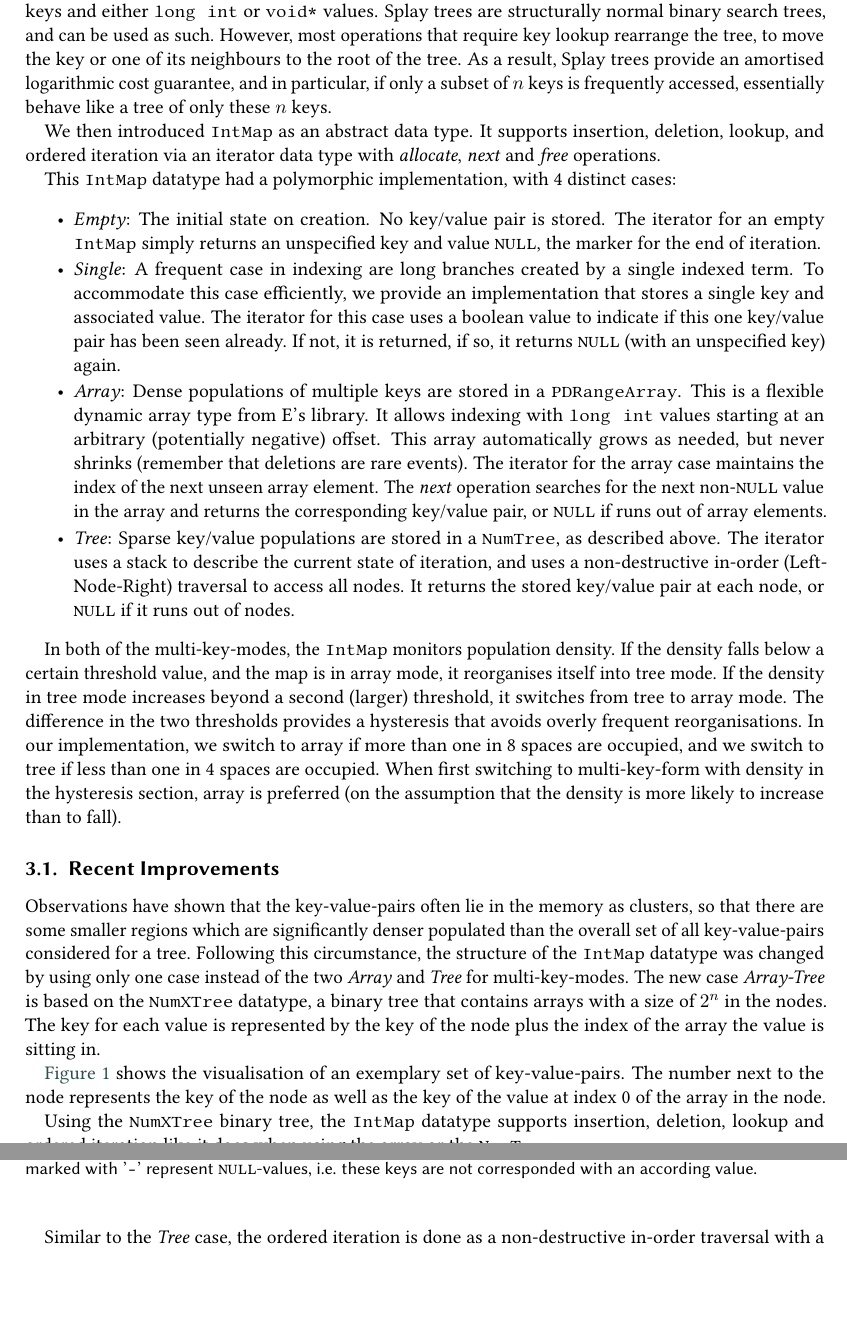
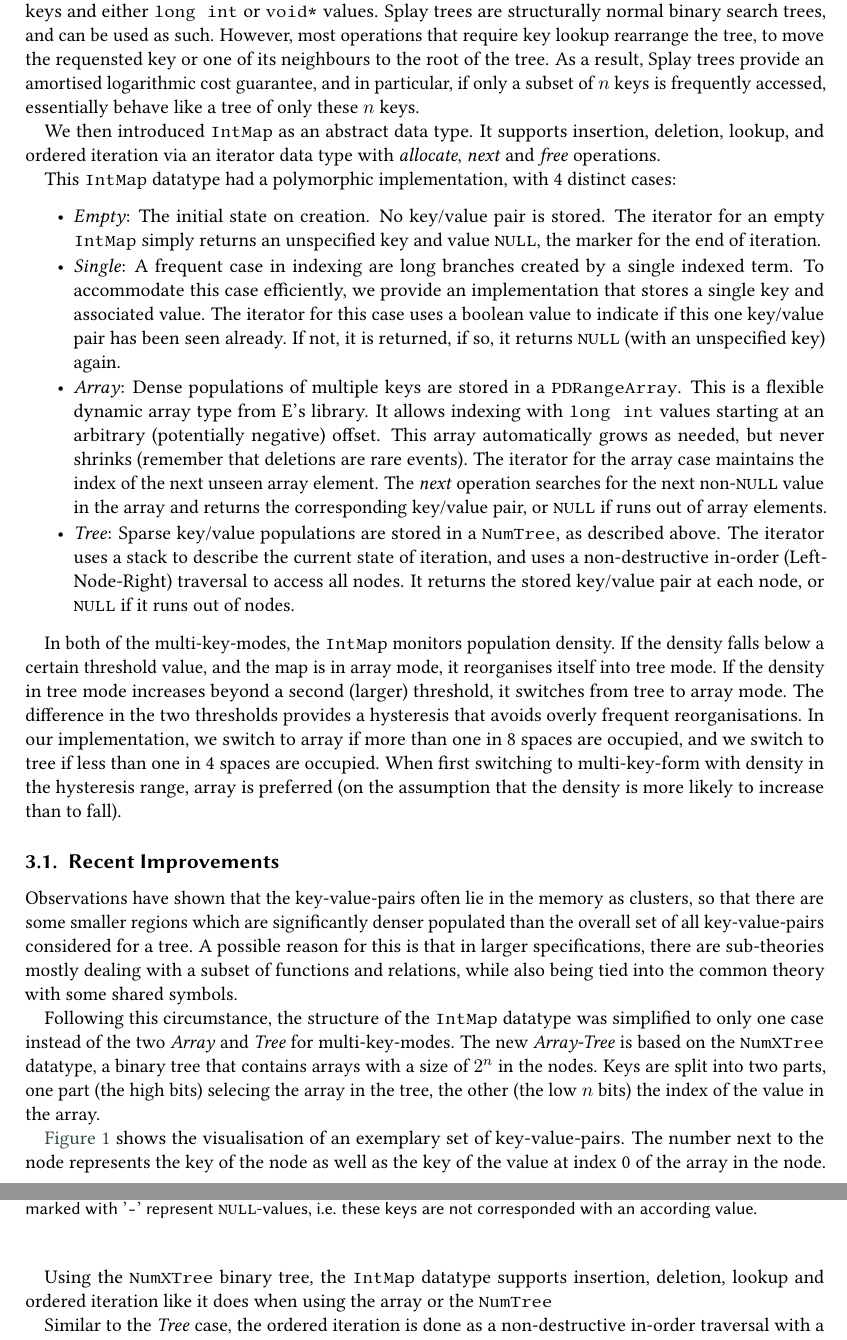
Before and after one commit to aallbert/paar-paper, a LaTeX document (eisfeld_schulz_intmap.tex): two parts of pages 3 and 4 of 10, joined at a grey line, cut so that both start at the same text, the shorter picture padded with empty space. Compiled offline with pdfLaTeX; a LaTeX package or settings file that is missing is left out.

Commit message:
Some rephrasing, add note on clusters

```diff
--- a/eisfeld_schulz_intmap.tex
+++ b/eisfeld_schulz_intmap.tex
@@ -222,11 +222,11 @@ trees~\cite{ST:JACM-85} in E, in particular Splay trees that use
 \texttt{long int} keys and either \texttt{long int} or \texttt{void*}
 values. Splay trees are structurally normal binary search trees, and
 can be used as such. However, most operations that require key lookup
-rearrange the tree, to move the key or one of its neighbours to the
-root of the tree. As a result, Splay trees provide an amortised
-logarithmic cost guarantee, and in particular, if only a subset of $n$
-keys is frequently accessed, essentially behave like a tree of only
-these $n$ keys.
+rearrange the tree, to move the requensted key or one of its
+neighbours to the root of the tree. As a result, Splay trees provide
+an amortised logarithmic cost guarantee, and in particular, if only a
+subset of $n$ keys is frequently accessed, essentially behave like a
+tree of only these $n$ keys.
 
 We then introduced \texttt{IntMap} as an abstract data type. It
 supports insertion, deletion, lookup, and ordered iteration via an
@@ -274,25 +274,32 @@ two thresholds provides a hysteresis that avoids overly frequent
 reorganisations. In our implementation, we switch to array if more
 than one in 8 spaces are occupied, and we switch to tree if less than
 one in 4 spaces are occupied. When first switching to multi-key-form
-with density in the hysteresis section, array is preferred (on the
+with density in the hysteresis range, array is preferred (on the
 assumption that the density is more likely to increase than to fall).
 
 \subsection{Recent Improvements}
 
-Observations have shown that the key-value-pairs often lie in the memory as
-clusters, so that there are some smaller regions which are significantly
-denser populated than the overall set of all key-value-pairs considered
-for a tree. Following this circumstance, the structure of the
-\texttt{IntMap} datatype was changed by using only one case instead of
-the two \emph{Array} and \emph{Tree} for multi-key-modes. The new case
+Observations have shown that the key-value-pairs often lie in the
+memory as clusters, so that there are some smaller regions which are
+significantly denser populated than the overall set of all
+key-value-pairs considered for a tree. A possible reason for this is
+that in larger specifications, there are sub-theories mostly dealing
+with a subset of functions and relations, while also being tied into
+the common theory with some shared symbols.
+
+Following this circumstance, the structure of the \texttt{IntMap}
+datatype was simplified to only one case instead of the two
+\emph{Array} and \emph{Tree} for multi-key-modes. The new
 \emph{Array-Tree} is based on the \texttt{NumXTree} datatype, a binary
-tree that contains arrays with a size of $2^n$ in the nodes. The key for
-each value is represented by the key of the node plus the index of the array
-the value is sitting in.
+tree that contains arrays with a size of $2^n$ in the nodes. Keys are
+split into two parts, one part (the high bits) selecing the array in
+the tree, the other (the low  $n$ bits) the index of the value in the
+array.
 
-\autoref{fig:NumXTree} shows the visualisation of an exemplary set of key-value-pairs.
-The number next to the node represents the key of the node as well as the key of
-the value at index 0 of the array in the node.
+\autoref{fig:NumXTree} shows the visualisation of an exemplary set of
+key-value-pairs.  The number next to the node represents the key of
+the node as well as the key of the value at index 0 of the array in
+the node.
 
 \begin{figure}[h!]
   \centering
```
Also changed, not shown: eisfeld_schulz_intmap.tex (6 more changed lines).
